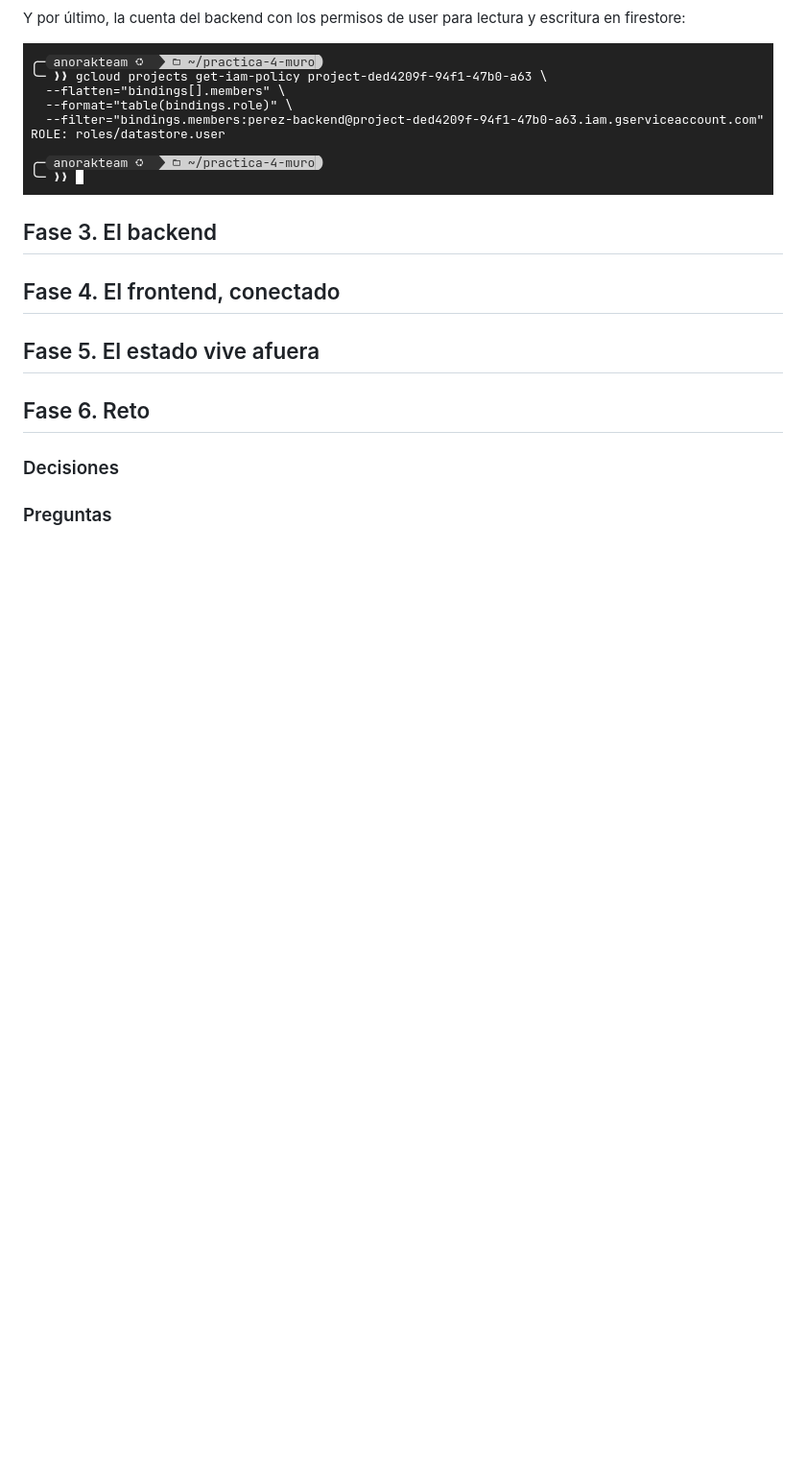
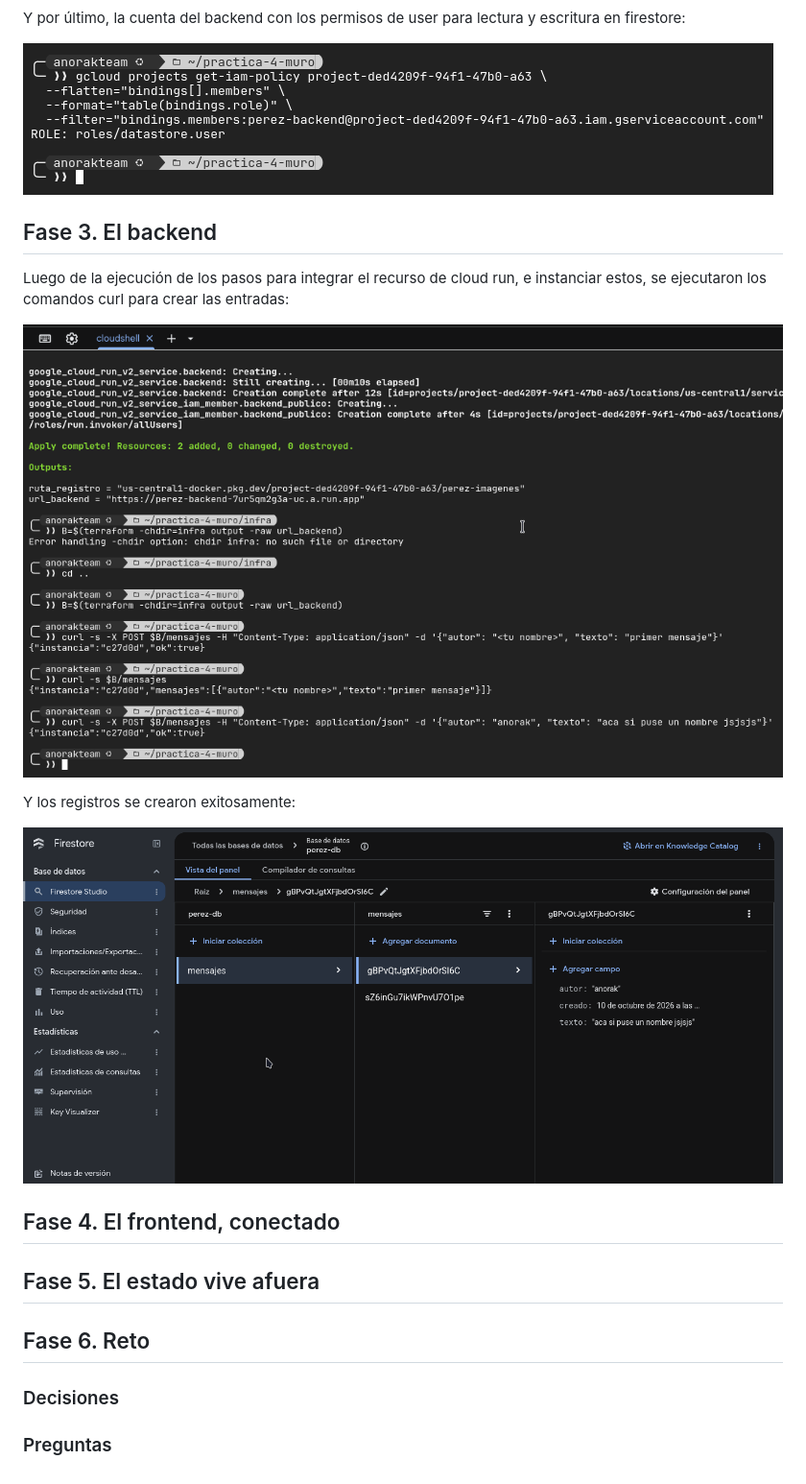
Before and after one commit to AnorakTeam/practica-4-muro, a Markdown page: README.md, the part around the change. Shown: that part at 96% size. GitHub-like rendering; pictures changed too: evidence/fase3-curl.png (added), evidence/fase3-firestore.png (added); blank space fills up the shorter version.

Commit message:
fase 3: backend en cloud run

```diff
--- a/README.md
+++ b/README.md
@@ -70,7 +70,17 @@ Y por último, la cuenta del backend con los permisos de user para lectura y esc
 
 ## Fase 3. El backend
 
+Luego de la ejecución de los pasos para integrar el recurso de cloud run, e instanciar estos, se ejecutaron los comandos curl para crear las entradas:
+
+![dos entradas a firestore por curl](evidence/fase3-curl.png)
+
+Y los registros se crearon exitosamente:
+
+![firestore con la colección nueva y ambos registros](evidence/fase3-firestore.png)
+
 ## Fase 4. El frontend, conectado
+
+
 
 ## Fase 5. El estado vive afuera
 
```
